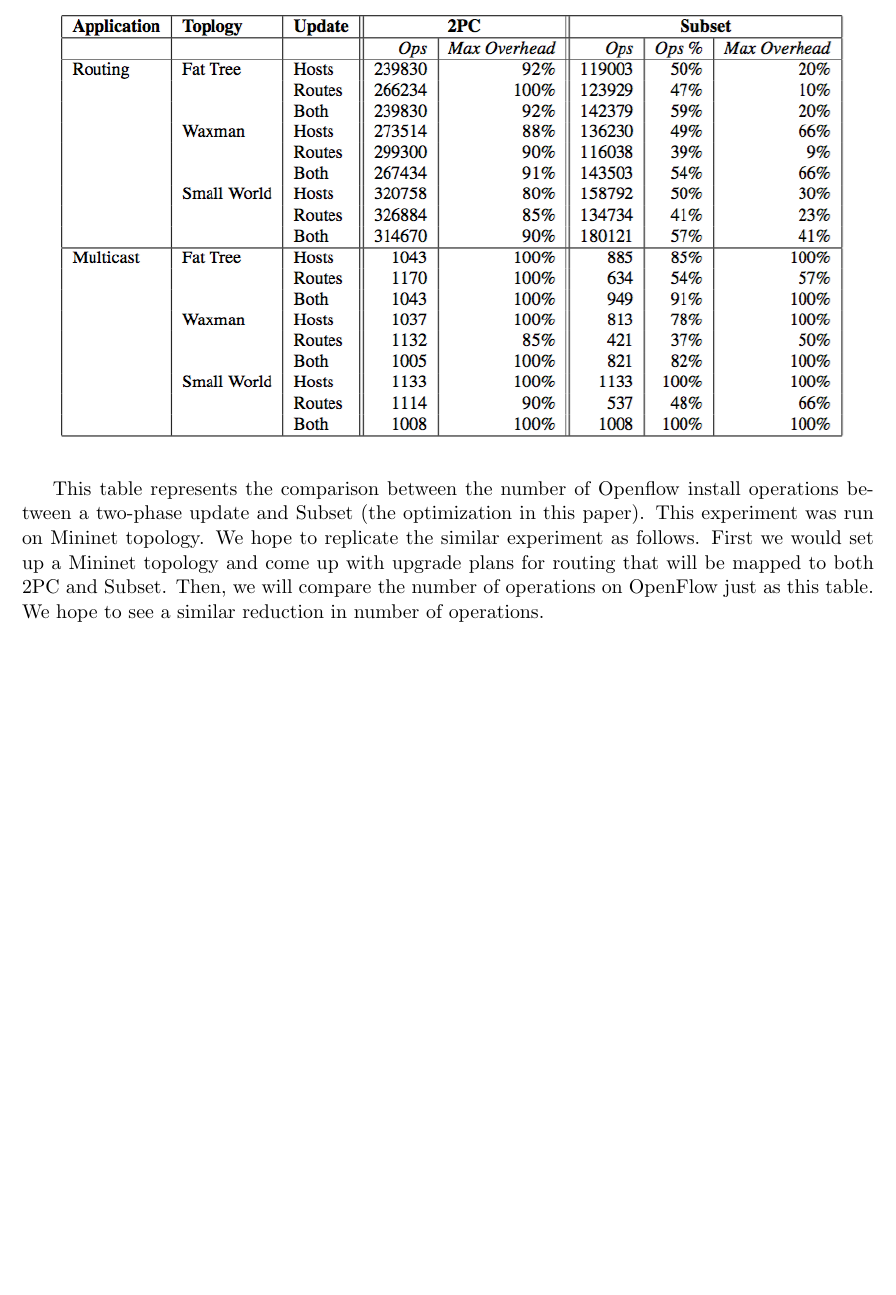
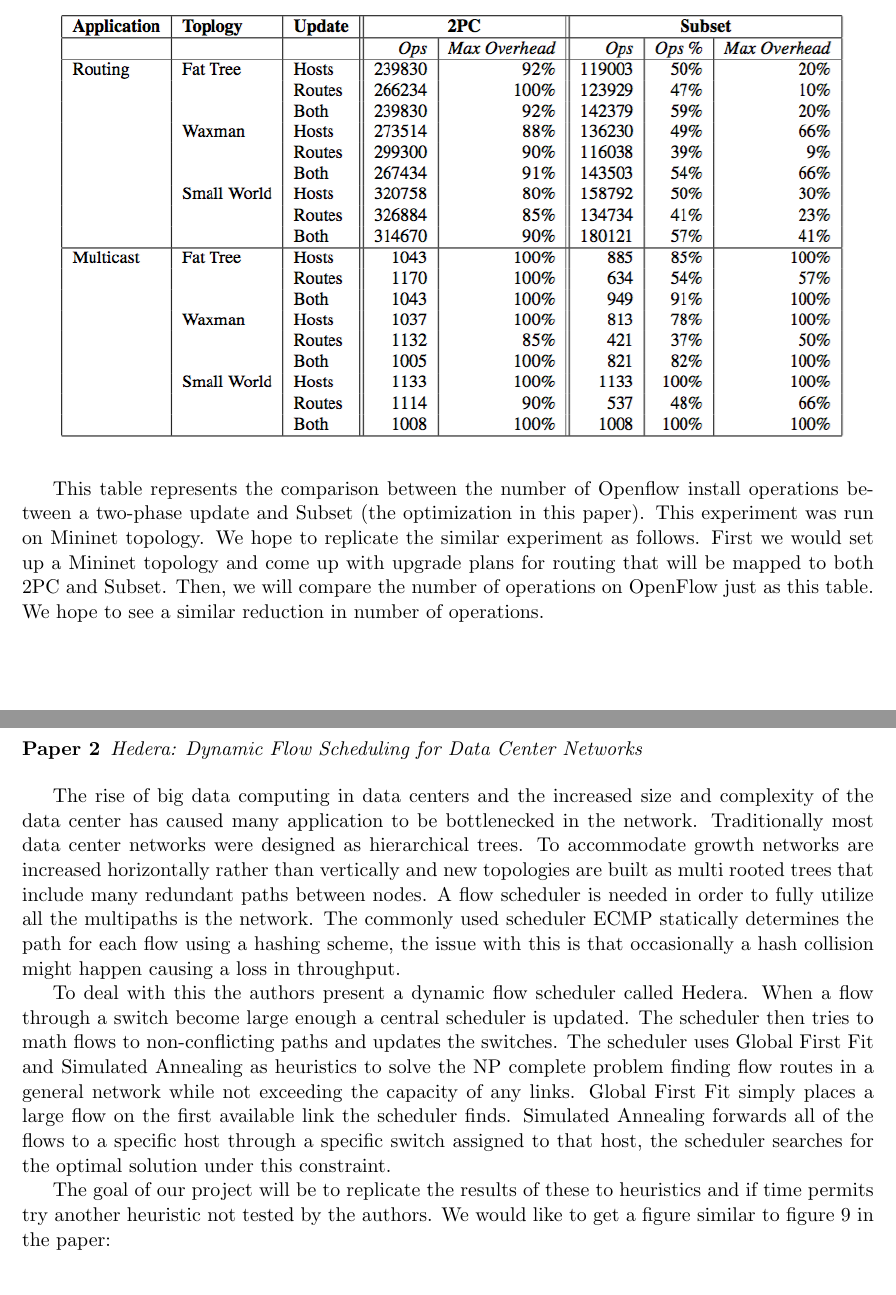
Before and after one commit to seanschoi/cs244, a LaTeX document (pa3/proposal/CS244PA3_Proposal.tex): part of page 1 of 2 before the commit and two parts of pages 1 and 2 of 2 after it, the two joined at a grey line, cut so that both start at the same text, the shorter picture padded with empty space. Compiled offline with pdfLaTeX.

Commit message:
added 2nd paper description for pa3

```diff
--- a/pa3/proposal/CS244PA3_Proposal.tex
+++ b/pa3/proposal/CS244PA3_Proposal.tex
@@ -41,5 +41,11 @@ This table represents the comparison between the number of Openflow install oper
 
 \newpage
 \begin{pb}
+Hedera: Dynamic Flow Scheduling for Data Center Networks
+\end{pb}
 
-\end{pb}
+The rise of big data computing in data centers and the increased size and complexity of the data center has caused many  application to be bottlenecked in the network. Traditionally most data center networks were designed as hierarchical trees. To accommodate growth networks are increased horizontally rather than vertically and new topologies are built as multi rooted trees that include many redundant paths between nodes. A flow scheduler is needed in order to fully utilize all the multipaths is the network. The commonly used scheduler ECMP statically determines the path for each flow using a hashing scheme, the issue with this is that occasionally a hash collision might happen causing a loss in throughput.
+
+To deal with this the authors present a dynamic flow scheduler called Hedera. When a flow through a switch become large enough a central scheduler is updated. The scheduler then tries to math flows to non-conflicting paths and updates the switches. The scheduler uses Global First Fit and Simulated Annealing as heuristics to solve the NP complete problem finding flow routes in a general network while not exceeding the capacity of any links. Global First Fit simply places a large flow on the first available link the scheduler finds. Simulated Annealing forwards all of the flows to a specific host through a specific switch assigned to that host, the scheduler searches for the optimal solution under this constraint.
+
+The goal of our project will be to replicate the results of these to heuristics and if time permits try another heuristic not tested by the authors. We would like to get a figure similar to figure 9 in the paper:
```
Also changed, not shown: pa3/proposal/CS244PA3_Proposal.pdf, pa3/proposal/figure_9.png (added), pa3/proposal/CS244PA3_Proposal.tex (6 more changed lines), 2 other files.
